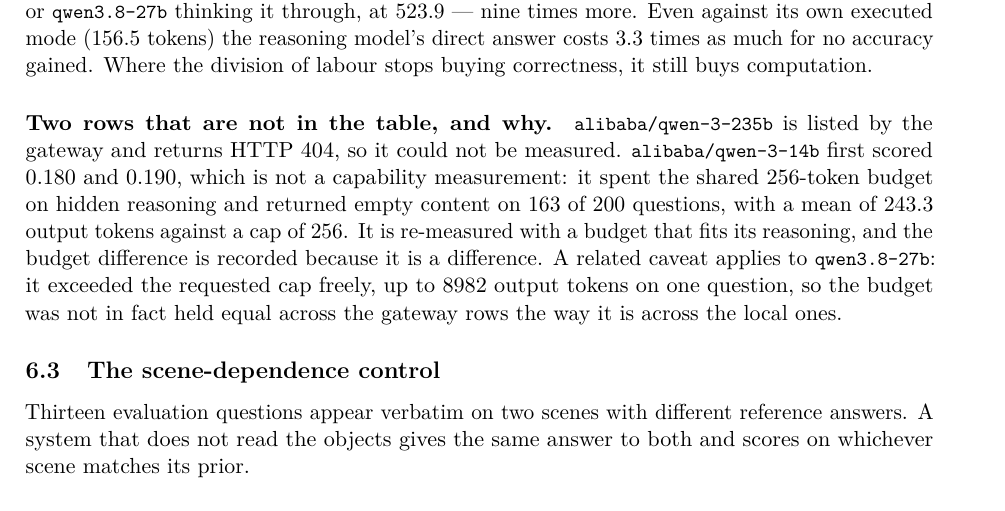
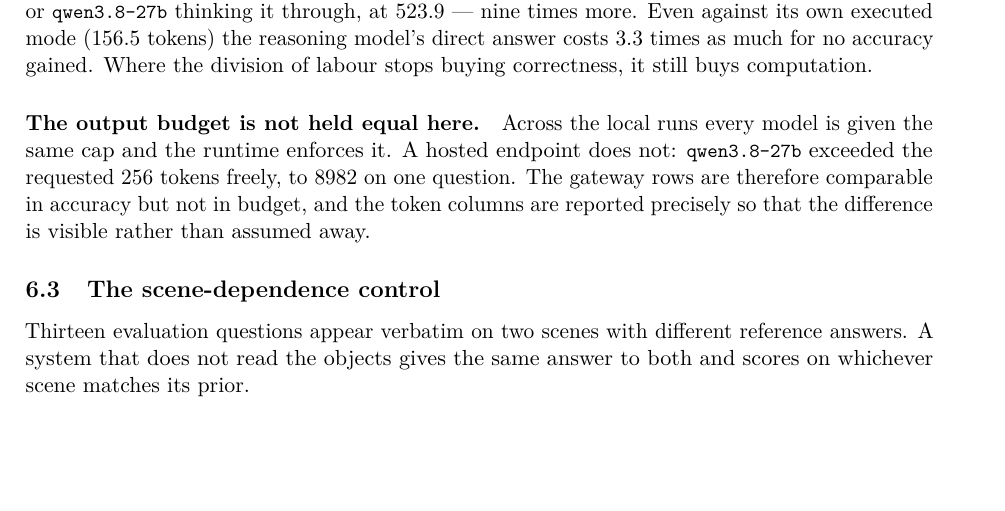
Before and after one commit to nassim-arifette/lidar-llm-spatial-reasoning, a LaTeX paper (report/rapport_npm3d.tex): part of page 9 of 14, cut so that both start at the same text, the shorter picture padded with empty space. Compiled offline with pdfLaTeX.

Commit message:
Drop the failed attempts from the report, keep the caveat that bears on a reported number
The report named two models it never measured: qwen-3-235b, which the
gateway lists and then answers 404 for, and a first qwen-3-14b run whose
0.180 was an artefact of a budget it spent on hidden reasoning. Neither is
a result and neither belongs in a write-up.

What stays is the caveat attached to a row that IS in the table: a hosted
endpoint does not enforce the output cap the local runtime enforces, and
qwen3.8-27b exceeded 256 tokens up to 8982 on one question. The gateway
rows are comparable in accuracy, not in budget, and the token columns are
there so the difference is visible. Removing that would be hiding a
limitation of a number we report, which is a different thing from dropping
an experiment that did not run.

Co-Authored-By: Claude Opus 5 <noreply@anthropic.com>

```diff
--- a/report/rapport_npm3d.tex
+++ b/report/rapport_npm3d.tex
@@ -649,17 +649,12 @@ it through, at $523.9$ --- nine times more. Even against its own executed mode
 for no accuracy gained. Where the division of labour stops buying correctness,
 it still buys computation.
 
-\paragraph{Two rows that are not in the table, and why.}
-\code{alibaba/qwen-3-235b} is listed by the gateway and returns HTTP 404, so it
-could not be measured. \code{alibaba/qwen-3-14b} first scored $0.180$ and
-$0.190$, which is not a capability measurement: it spent the shared $256$-token
-budget on hidden reasoning and returned empty content on $163$ of $200$
-questions, with a mean of $243.3$ output tokens against a cap of $256$. It is
-re-measured with a budget that fits its reasoning, and the budget difference is
-recorded because it is a difference. A related caveat applies to
-\code{qwen3.8-27b}: it exceeded the requested cap freely, up to $8982$ output
-tokens on one question, so the budget was not in fact held equal across the
-gateway rows the way it is across the local ones.
+\paragraph{The output budget is not held equal here.} Across the local runs
+every model is given the same cap and the runtime enforces it. A hosted
+endpoint does not: \code{qwen3.8-27b} exceeded the requested $256$ tokens
+freely, to $8982$ on one question. The gateway rows are therefore comparable in
+accuracy but not in budget, and the token columns are reported precisely so
+that the difference is visible rather than assumed away.
 
 \subsection{The scene-dependence control}
 \label{sec:scene}
```
Also changed, not shown: report/rapport_npm3d.pdf, 1 other file.
